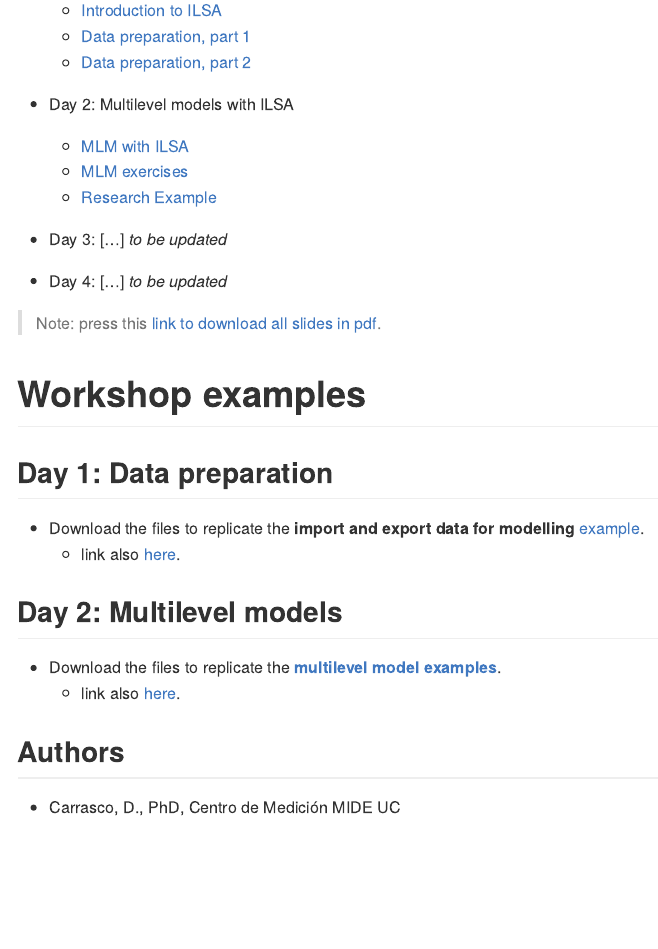
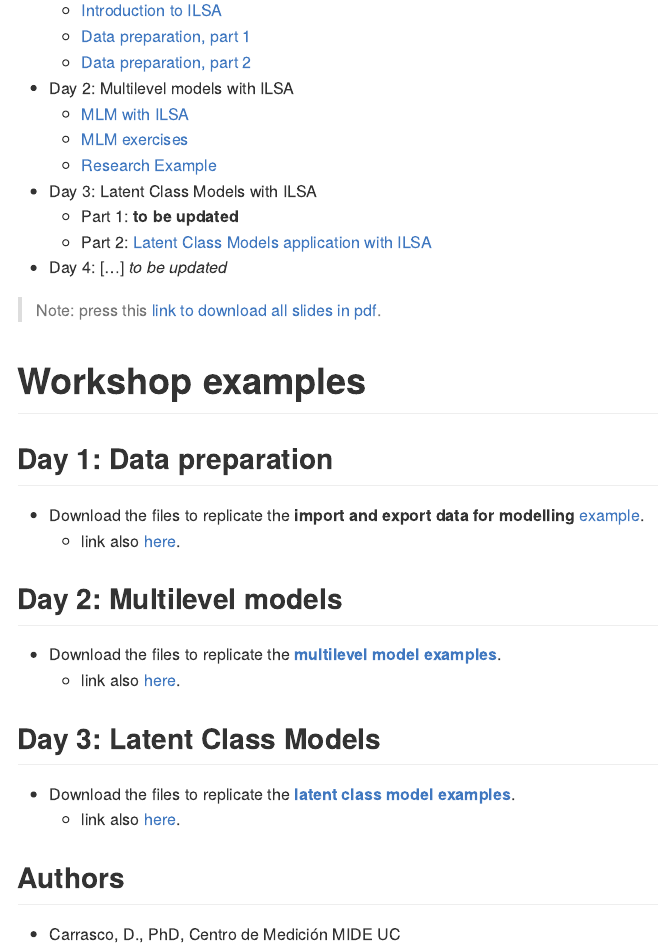
Before and after one commit to dacarras/ubath_w1, an R Markdown document (README.Rmd): the page in a window 1100 px wide, from 330 px down before the commit and from 310 px down after it, so that both start at the same text. The pictures show the output file README.md that the author committed with the source, drawn offline in the style of GitHub.

Commit message:
upload links

```diff
--- a/README.Rmd
+++ b/README.Rmd
@@ -16,9 +16,11 @@ output: github_document
 - Day 2: Multilevel models with ILSA
   + [MLM with ILSA](https://www.dropbox.com/s/xpsu9jt6fx7z6w6/day_02_part_1_MLM_w_ILSA.pdf?dl=1)
   + [MLM exercises](https://www.dropbox.com/s/6kba1j6t806trw6/day_02_part_2_ILSA_MLM_exercises.pdf?dl=1)
-  + [Research Example](https://www.dropbox.com/s/6uo1t5do1l4oaqo/day_03_part_3_mlm_paper_example.pdf?dl=1)
+  + [Research Example](https://www.dropbox.com/s/6uo1t5do1l4oaqo/day_02_part_3_mlm_paper_example.pdf?dl=1)
 
-- Day 3: [...] *to be updated*
+- Day 3: Latent Class Models with ILSA
+  + Part 1: **to be updated**
+  + Part 2: [Latent Class Models application with ILSA](https://www.dropbox.com/s/h7aj6bujqhlg7wh/day_03_part_2_latent_classes.pdf?dl=1)
 
 - Day 4: [...] *to be updated*
 
@@ -37,6 +39,10 @@ output: github_document
 - Download the files to replicate the [**multilevel model examples**](https://www.dropbox.com/sh/3vl7vd85h4qr6ol/AACVtG9U2jRaFCXNir8ZHzVga?dl=1).
   + link also [here](https://www.dropbox.com/sh/3vl7vd85h4qr6ol/AACVtG9U2jRaFCXNir8ZHzVga?dl=1).
 
+## Day 3: Latent Class Models
+
+- Download the files to replicate the [**latent class model examples**](https://www.dropbox.com/sh/l5aaod0wb1l8c2h/AAB4fWG-IX3URFUJAbAKIlvVa?dl=1).
+  + link also [here](https://www.dropbox.com/sh/l5aaod0wb1l8c2h/AAB4fWG-IX3URFUJAbAKIlvVa?dl=1).
 
 
 ## Authors
```
Also changed, not shown: README.md.
